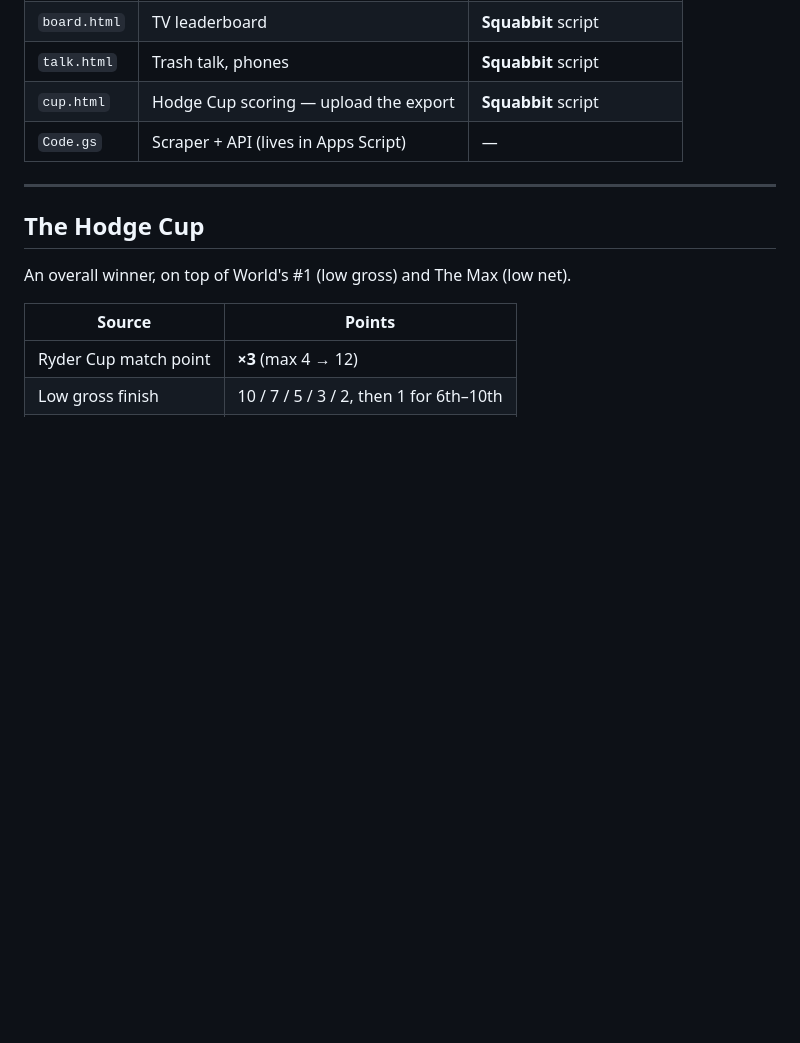
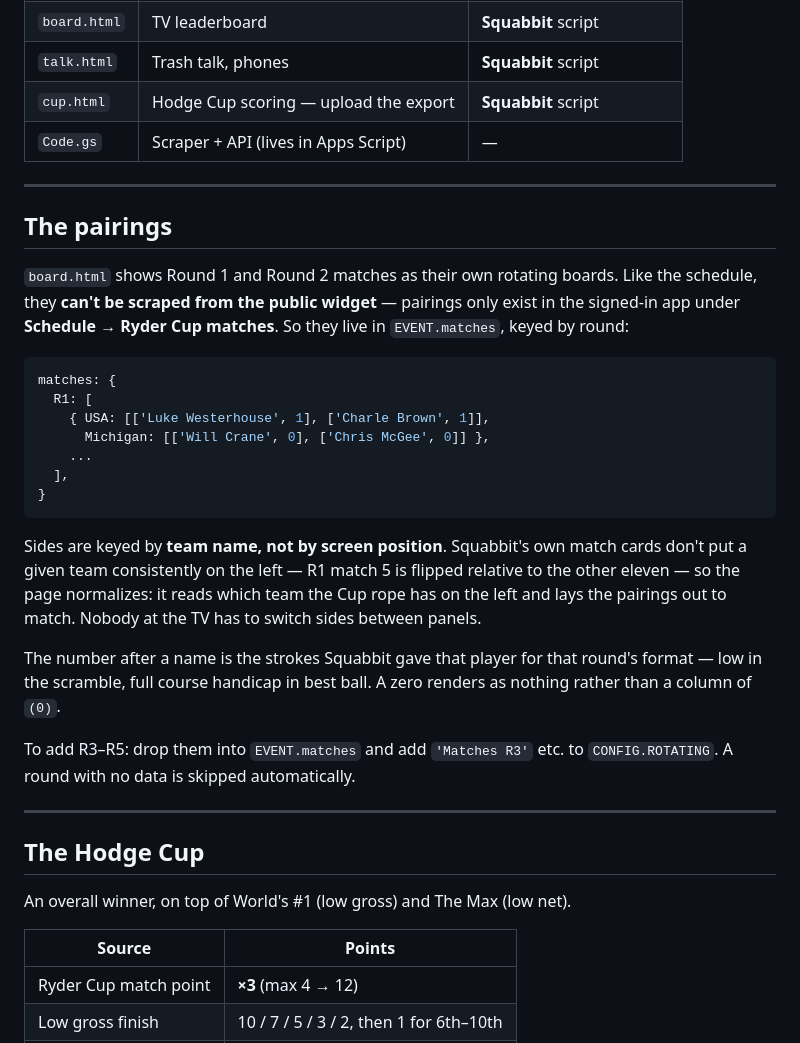
Before and after one commit to Scherf6/hodge, a Markdown page: README.md, the part around the change. GitHub-like rendering; blank space fills up the shorter version.

Commit message:
Update README with match pairings and R3–R5 instructions
Added details about match pairings and configuration for additional rounds.

````diff
--- a/README.md
+++ b/README.md
@@ -42,6 +42,38 @@ the tournament is unaffected.
 | `talk.html` | Trash talk, phones | **Squabbit** script |
 | `cup.html` | Hodge Cup scoring — upload the export | **Squabbit** script |
 | `Code.gs` | Scraper + API (lives in Apps Script) | — |
+
+---
+
+## The pairings
+
+`board.html` shows Round 1 and Round 2 matches as their own rotating boards.
+Like the schedule, they **can't be scraped from the public widget** — pairings
+only exist in the signed-in app under **Schedule → Ryder Cup matches**. So they
+live in `EVENT.matches`, keyed by round:
+
+```javascript
+matches: {
+  R1: [
+    { USA: [['Luke Westerhouse', 1], ['Charle Brown', 1]],
+      Michigan: [['Will Crane', 0], ['Chris McGee', 0]] },
+    ...
+  ],
+}
+```
+
+Sides are keyed by **team name, not by screen position**. Squabbit's own match
+cards don't put a given team consistently on the left — R1 match 5 is flipped
+relative to the other eleven — so the page normalizes: it reads which team the
+Cup rope has on the left and lays the pairings out to match. Nobody at the TV
+has to switch sides between panels.
+
+The number after a name is the strokes Squabbit gave that player for that
+round's format — low in the scramble, full course handicap in best ball. A zero
+renders as nothing rather than a column of `(0)`.
+
+To add R3–R5: drop them into `EVENT.matches` and add `'Matches R3'` etc. to
+`CONFIG.ROTATING`. A round with no data is skipped automatically.
 
 ---
 
````
